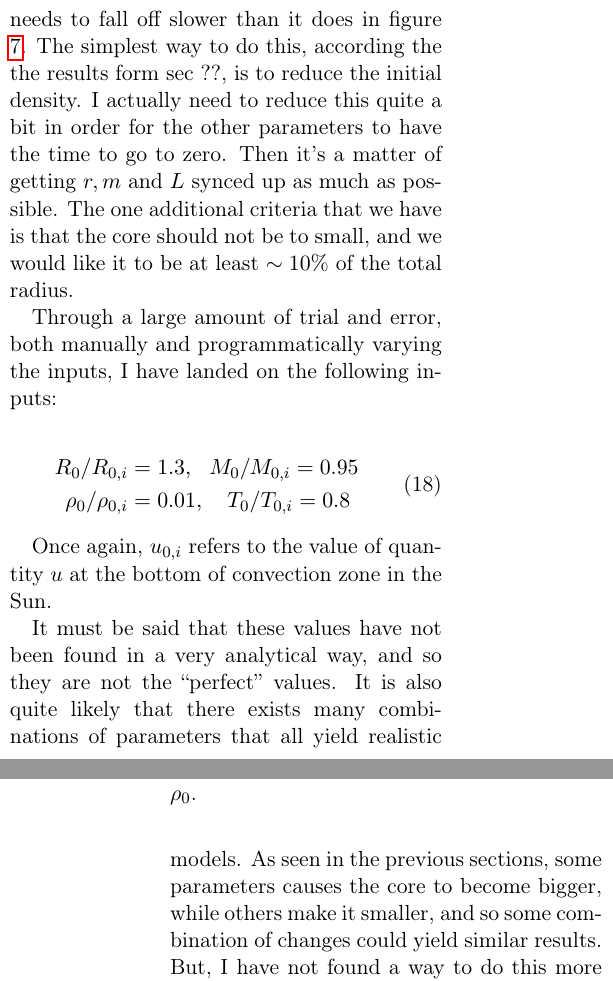
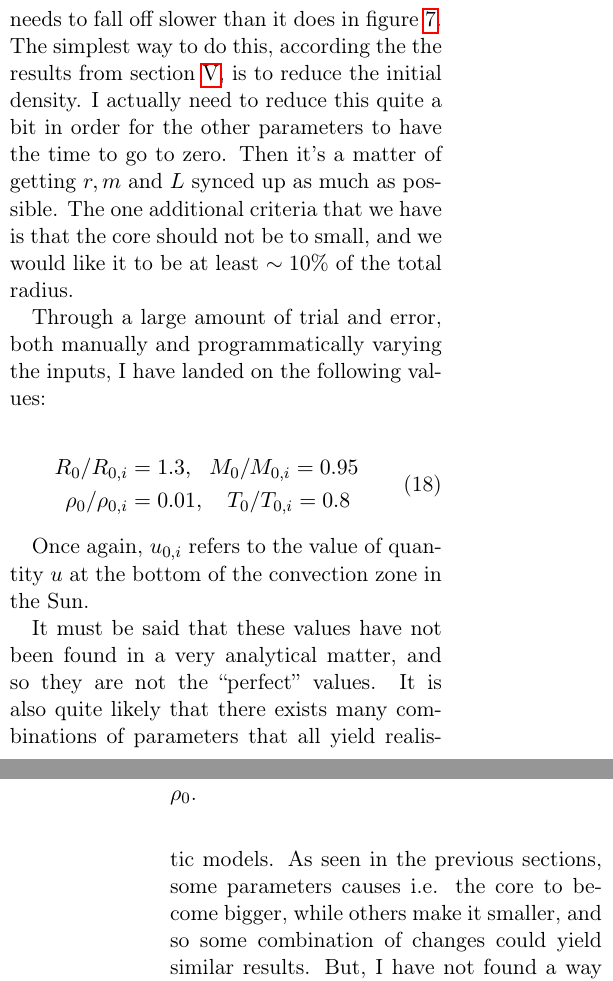
Before and after one commit to bsamseth/ast3310, a LaTeX paper (report/report.tex, which reads report/preamble.sty): two parts of the columns of pages 8 and 9 of 12, joined at a grey line, cut so that both start at the same text. Compiled offline with pdfLaTeX.

Commit message:
Report: Minor fixes and rewrites

```diff
--- a/report/preamble.sty
+++ b/report/preamble.sty
@@ -15,6 +15,7 @@
 \usepackage{sectsty}
 % \usepackage{fullpage}
 \usepackage{graphicx}
+\usepackage{rotating}
 \usepackage{import}
 \usepackage{cancel}
 \usepackage{pdfpages}
--- a/report/report.tex
+++ b/report/report.tex
@@ -1,12 +1,5 @@
 \documentclass[11pt,twocolumn]{article}
 \usepackage{preamble}
-
-\usepackage{wrapfig}
-\usepackage{lscape}
-\usepackage{rotating}
-\usepackage{epstopdf}
-
-
 
 \lhead{AST3310}
 \chead{Term project 2: Modelling a Stellar Core}
@@ -540,7 +534,7 @@ understanding) of the Sun.}, so we would like to find the parameters
 that represent the most realistic model of a star. First of we see
 that the mass needs to fall off slower than it does in figure
 \ref{fig:default-param}. The simplest way to do this, according the
-the results form sec ??, is to reduce the initial density. I actually
+the results from section \ref{sec:changing-the-parameters}, is to reduce the initial density. I actually
 need to reduce this quite a bit in order for the other parameters to
 have the time to go to zero. Then it's a matter of getting $r,m$ and
 $L$ synced up as much as possible. The one additional criteria that we
@@ -548,7 +542,7 @@ have is that the core should not be to small, and we would like it to
 be at least $\sim 10\%$ of the total radius.
 
 Through a large amount of trial and error, both manually and programmatically varying the inputs, I
-have landed on the following inputs:
+have landed on the following values:
 
 \begin{align}
 \begin{split}
@@ -558,13 +552,13 @@ have landed on the following inputs:
 \end{align}
 
 Once again, $u_{0,i}$ refers to the value of quantity $u$ at the
-bottom of convection zone in the Sun.
+bottom of the convection zone in the Sun.
 
 It must be said that these values have not been found in a very
-analytical way, and so they are not the ``perfect'' values. It is also
+analytical matter, and so they are not the ``perfect'' values. It is also
 quite likely that there exists many combinations of parameters that
 all yield realistic models. As seen in the previous sections, some
-parameters causes the core to become bigger, while others make it
+parameters causes i.e. the core to become bigger, while others make it
 smaller, and so some combination of changes could yield similar
 results. But, I have not found a way to do this more rigorously than
 by trial and error, so a single, approximate solution must be
```
Also changed, not shown: report/report.pdf, report/report.tex (3 more changed lines).
